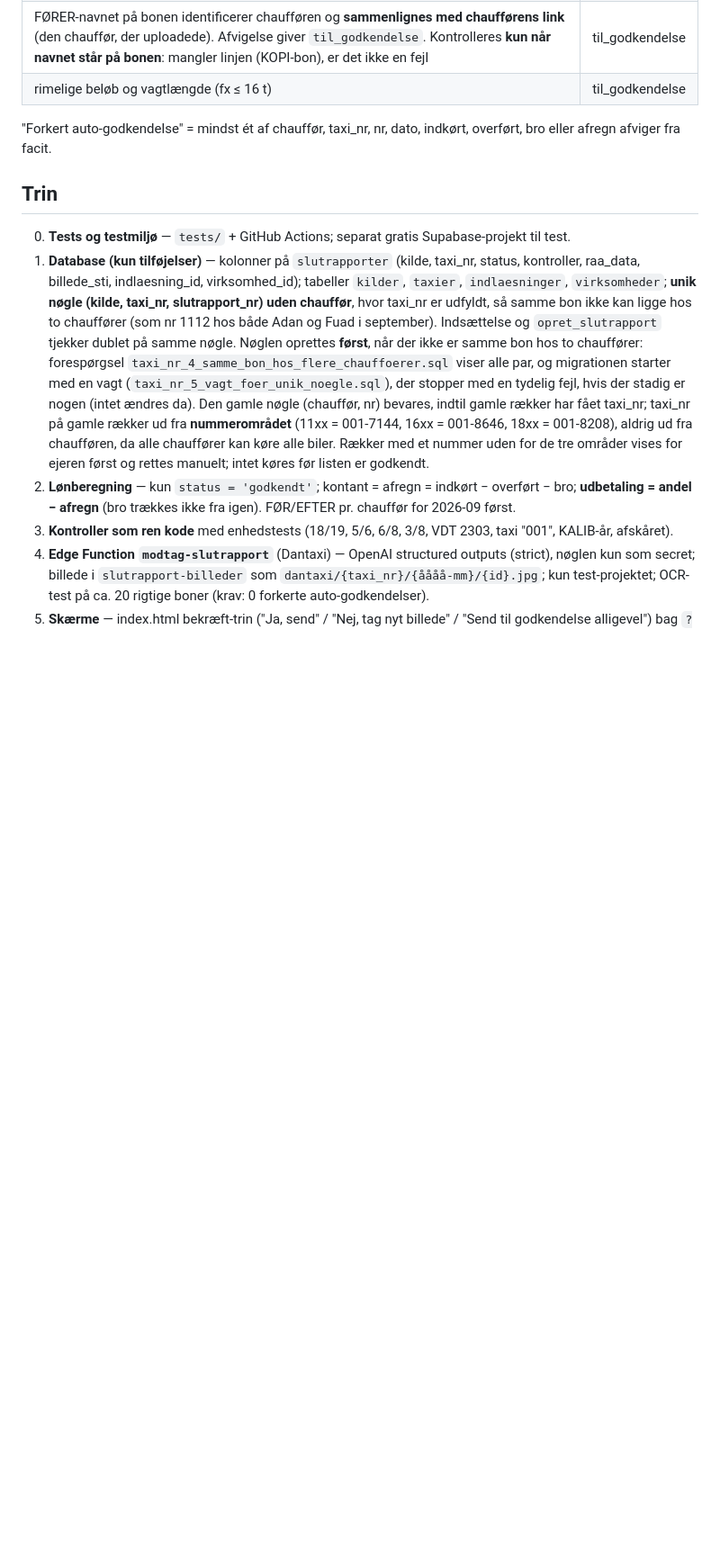
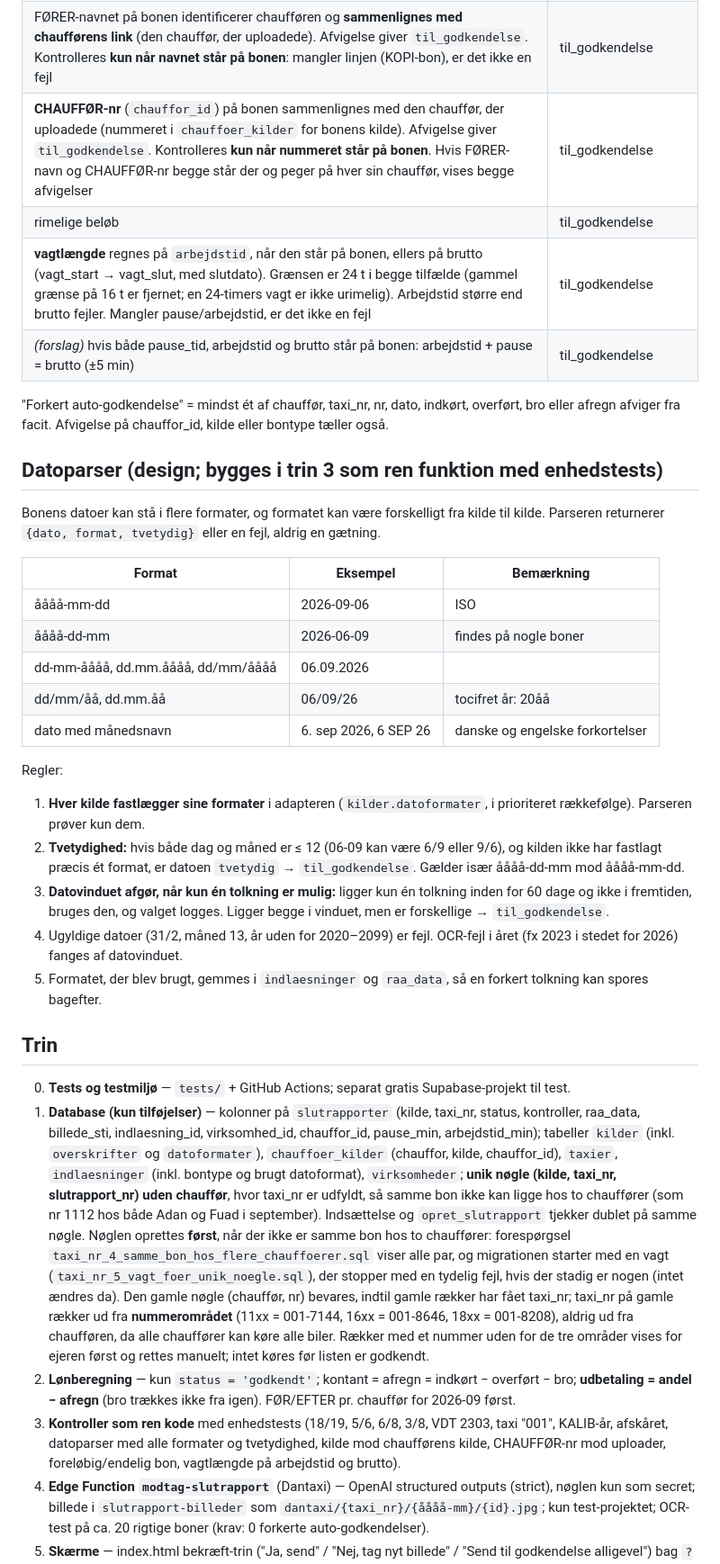
Before and after one commit to fkking83-star/Taxi-Afregningen, a Markdown page: docs/plan-indlaesning.md, the part around one of its changes. Shown at 90% size. Rendered like a GitHub page; blank space fills up the shorter version.

```diff
--- a/docs/plan-indlaesning.md
+++ b/docs/plan-indlaesning.md
@@ -44,15 +58,39 @@ index.html ──► Edge Function "modtag-slutrapport"
 | samme billede uploadet igen (fingeraftryk af filen) | afvist |
 | vagt slut før upload, og upload senest 48 t efter vagt slut | til_godkendelse |
 | FØRER-navnet på bonen identificerer chaufføren og **sammenlignes med chaufførens link** (den chauffør, der uploadede). Afvigelse giver `til_godkendelse`. Kontrolleres **kun når navnet står på bonen**: mangler linjen (KOPI-bon), er det ikke en fejl | til_godkendelse |
-| rimelige beløb og vagtlængde (fx ≤ 16 t) | til_godkendelse |
+| **CHAUFFØR-nr** (`chauffor_id`) på bonen sammenlignes med den chauffør, der uploadede (nummeret i `chauffoer_kilder` for bonens kilde). Afvigelse giver `til_godkendelse`. Kontrolleres **kun når nummeret står på bonen**. Hvis FØRER-navn og CHAUFFØR-nr begge står der og peger på hver sin chauffør, vises begge afvigelser | til_godkendelse |
+| rimelige beløb | til_godkendelse |
+| **vagtlængde** regnes på `arbejdstid`, når den står på bonen, ellers på brutto (vagt_start → vagt_slut, med slutdato). Grænsen er 24 t i begge tilfælde (gammel grænse på 16 t er fjernet; en 24-timers vagt er ikke urimelig). Arbejdstid større end brutto fejler. Mangler pause/arbejdstid, er det ikke en fejl | til_godkendelse |
+| *(forslag)* hvis både pause_tid, arbejdstid og brutto står på bonen: arbejdstid + pause = brutto (±5 min) | til_godkendelse |
 
 "Forkert auto-godkendelse" = mindst ét af chauffør, taxi_nr, nr, dato, indkørt, overført, bro eller afregn
-afviger fra facit.
+afviger fra facit. Afvigelse på chauffor_id, kilde eller bontype tæller også.
+
+## Datoparser (design; bygges i trin 3 som ren funktion med enhedstests)
+Bonens datoer kan stå i flere formater, og formatet kan være forskelligt fra kilde til kilde. Parseren returnerer `{dato, format, tvetydig}`
+eller en fejl, aldrig en gætning.
+
+| Format | Eksempel | Bemærkning |
+|---|---|---|
+| åååå-mm-dd | 2026-09-06 | ISO |
+| åååå-dd-mm | 2026-06-09 | findes på nogle boner |
+| dd-mm-åååå, dd.mm.åååå, dd/mm/åååå | 06.09.2026 | |
+| dd/mm/åå, dd.mm.åå | 06/09/26 | tocifret år: 20åå |
+| dato med månedsnavn | 6. sep 2026, 6 SEP 26 | danske og engelske forkortelser |
+
+Regler:
+1. **Hver kilde fastlægger sine formater** i adapteren (`kilder.datoformater`, i prioriteret rækkefølge). Parseren prøver kun dem.
+2. **Tvetydighed:** hvis både dag og måned er ≤ 12 (06-09 kan være 6/9 eller 9/6), og kilden ikke har fastlagt præcis ét format, er datoen `tvetydig`
+   → `til_godkendelse`. Gælder især åååå-dd-mm mod åååå-mm-dd.
+3. **Datovinduet afgør, når kun én tolkning er mulig:** ligger kun én tolkning inden for 60 dage og ikke i fremtiden, bruges den, og valget logges. Ligger begge i vinduet, men er forskellige → `til_godkendelse`.
+4. Ugyldige datoer (31/2, måned 13, år uden for 2020–2099) er fejl. OCR-fejl i året (fx 2023 i stedet for 2026) fanges af datovinduet.
+5. Formatet, der blev brugt, gemmes i `indlaesninger` og `raa_data`, så en forkert tolkning kan spores bagefter.
 
 ## Trin
 0. **Tests og testmiljø** — `tests/` + GitHub Actions; separat gratis Supabase-projekt til test.
 1. **Database (kun tilføjelser)** — kolonner på `slutrapporter` (kilde, taxi_nr, status, kontroller,
-   raa_data, billede_sti, indlaesning_id, virksomhed_id); tabeller `kilder`, `taxier`, `indlaesninger`,
+   raa_data, billede_sti, indlaesning_id, virksomhed_id, chauffor_id, pause_min, arbejdstid_min); tabeller `kilder` (inkl. `overskrifter` og
+   `datoformater`), `chauffoer_kilder` (chauffor, kilde, chauffor_id), `taxier`, `indlaesninger` (inkl. bontype og brugt datoformat),
    `virksomheder`; **unik nøgle (kilde, taxi_nr, slutrapport_nr) uden chauffør**, hvor taxi_nr er udfyldt, så samme bon ikke kan
    ligge hos to chauffører (som nr 1112 hos både Adan og Fuad i september). Indsættelse og `opret_slutrapport` tjekker dublet på samme
    nøgle. Nøglen oprettes **først**, når der ikke er samme bon hos to chauffører: forespørgsel
@@ -64,7 +102,8 @@ afviger fra facit.
    rettes manuelt; intet køres før listen er godkendt.
 2. **Lønberegning** — kun `status = 'godkendt'`; kontant = afregn = indkørt − overført − bro;
    **udbetaling = andel − afregn** (bro trækkes ikke fra igen). FØR/EFTER pr. chauffør for 2026-09 først.
-3. **Kontroller som ren kode** med enhedstests (18/19, 5/6, 6/8, 3/8, VDT 2303, taxi "001", KALIB-år, afskåret).
+3. **Kontroller som ren kode** med enhedstests (18/19, 5/6, 6/8, 3/8, VDT 2303, taxi "001", KALIB-år, afskåret, datoparser med alle formater og tvetydighed,
+   kilde mod chaufførens kilde, CHAUFFØR-nr mod uploader, foreløbig/endelig bon, vagtlængde på arbejdstid og brutto).
 4. **Edge Function `modtag-slutrapport`** (Dantaxi) — OpenAI structured outputs (strict), nøglen kun som
    secret; billede i `slutrapport-billeder` som `dantaxi/{taxi_nr}/{åååå-mm}/{id}.jpg`; kun test-projektet;
    OCR-test på ca. 20 rigtige boner (krav: 0 forkerte auto-godkendelser).
```
Also changed, not shown: other parts of docs/plan-indlaesning.md (+26 -3 lines).
